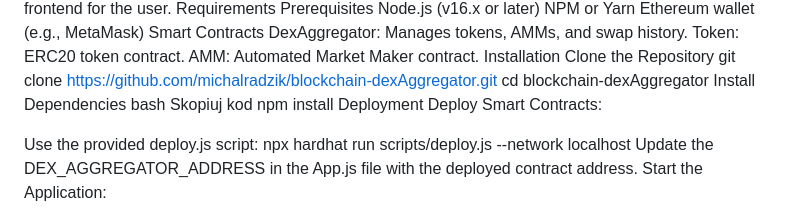
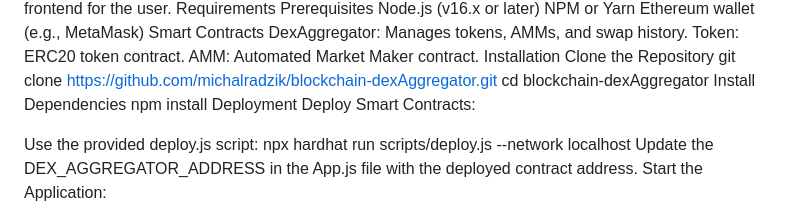
Before and after one commit to michalradzik/blockchain-dexAggregator, a Markdown page: README.md, the part around the change. GitHub-like rendering.

Commit message:
Added read.me file with content

```diff
--- a/README.md
+++ b/README.md
@@ -57,8 +57,6 @@ Clone the Repository
 git clone https://github.com/michalradzik/blockchain-dexAggregator.git
 cd blockchain-dexAggregator
 Install Dependencies
-bash
-Skopiuj kod
 npm install
 Deployment
 Deploy Smart Contracts:
```
